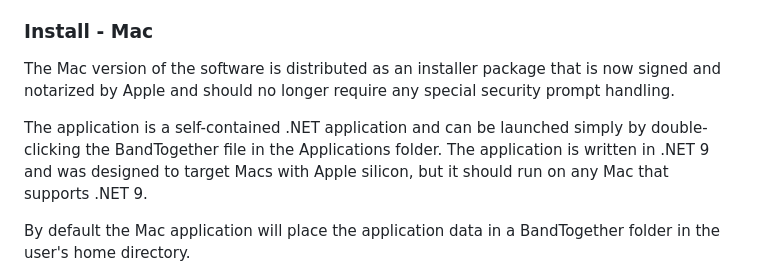
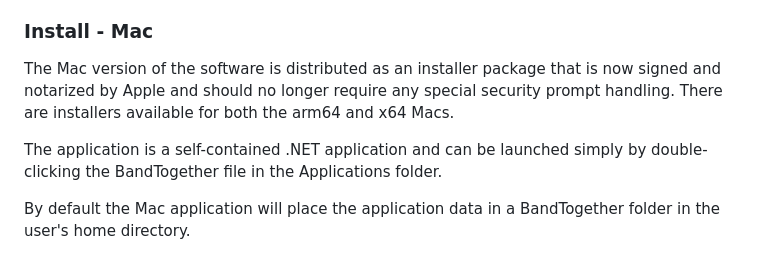
Before and after one commit to wicketbr/BandTogether, a Markdown page: README.md, the part around the change. GitHub-like rendering.

Commit message:
Updated the README as the Mac version is now available in arm64 and x64 installer packages.

```diff
--- a/README.md
+++ b/README.md
@@ -73,12 +73,11 @@ For example, if you have all your data in C:\MyBandData you would add -f C:\MyBa
 
 The Mac version of the software is distributed as an installer package that
 is now signed and notarized by Apple and should no longer require any special
-security prompt handling.
+security prompt handling. There are installers available for both the
+arm64 and x64 Macs.
 
 The application is a self-contained .NET application and can be launched
 simply by double-clicking the BandTogether file in the Applications folder.
-The application is written in .NET 9 and was designed to target Macs with
-Apple silicon, but it should run on any Mac that supports .NET 9.
 
 By default the Mac application will place the application data in a BandTogether
 folder in the user's home directory.
```
